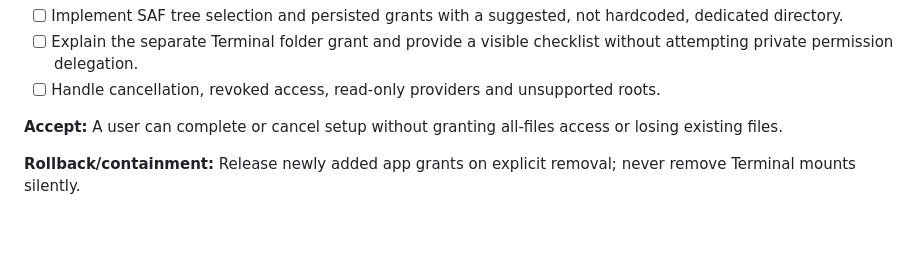
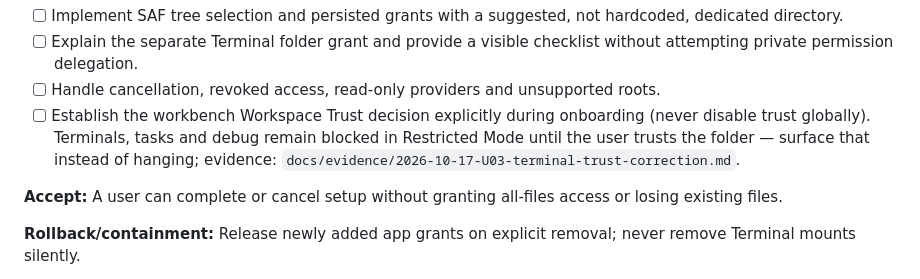
Before and after one commit to BaiTian6641/CloudyCode, a Markdown page: docs/plan/S03-dedicated-workspace.md, the part around the change. Rendered like a GitHub page; blank space fills up the shorter version.

Commit message:
plan(S03.01): onboarding must establish Workspace Trust explicitly (terminal/task/debug gating)

```diff
--- a/docs/plan/S03-dedicated-workspace.md
+++ b/docs/plan/S03-dedicated-workspace.md
@@ -41,6 +41,7 @@ Dependencies below are effective for the stated profile, not stage-number order.
 - [ ] Implement SAF tree selection and persisted grants with a suggested, not hardcoded, dedicated directory.
 - [ ] Explain the separate Terminal folder grant and provide a visible checklist without attempting private permission delegation.
 - [ ] Handle cancellation, revoked access, read-only providers and unsupported roots.
+- [ ] Establish the workbench Workspace Trust decision explicitly during onboarding (never disable trust globally). Terminals, tasks and debug remain blocked in Restricted Mode until the user trusts the folder — surface that instead of hanging; evidence: `docs/evidence/2026-10-17-U03-terminal-trust-correction.md`.
 
 **Accept:** A user can complete or cancel setup without granting all-files access or losing existing files.
 
```
